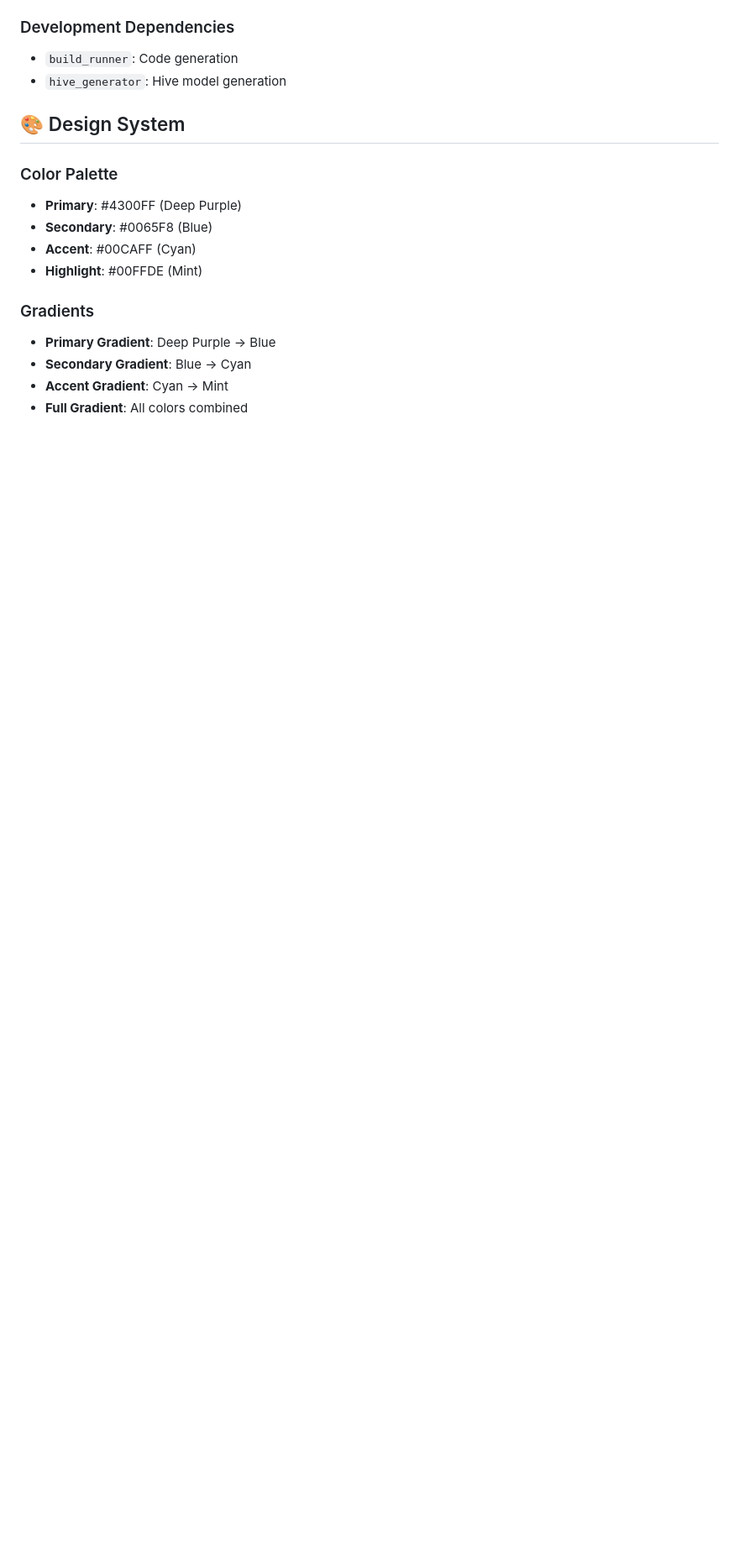
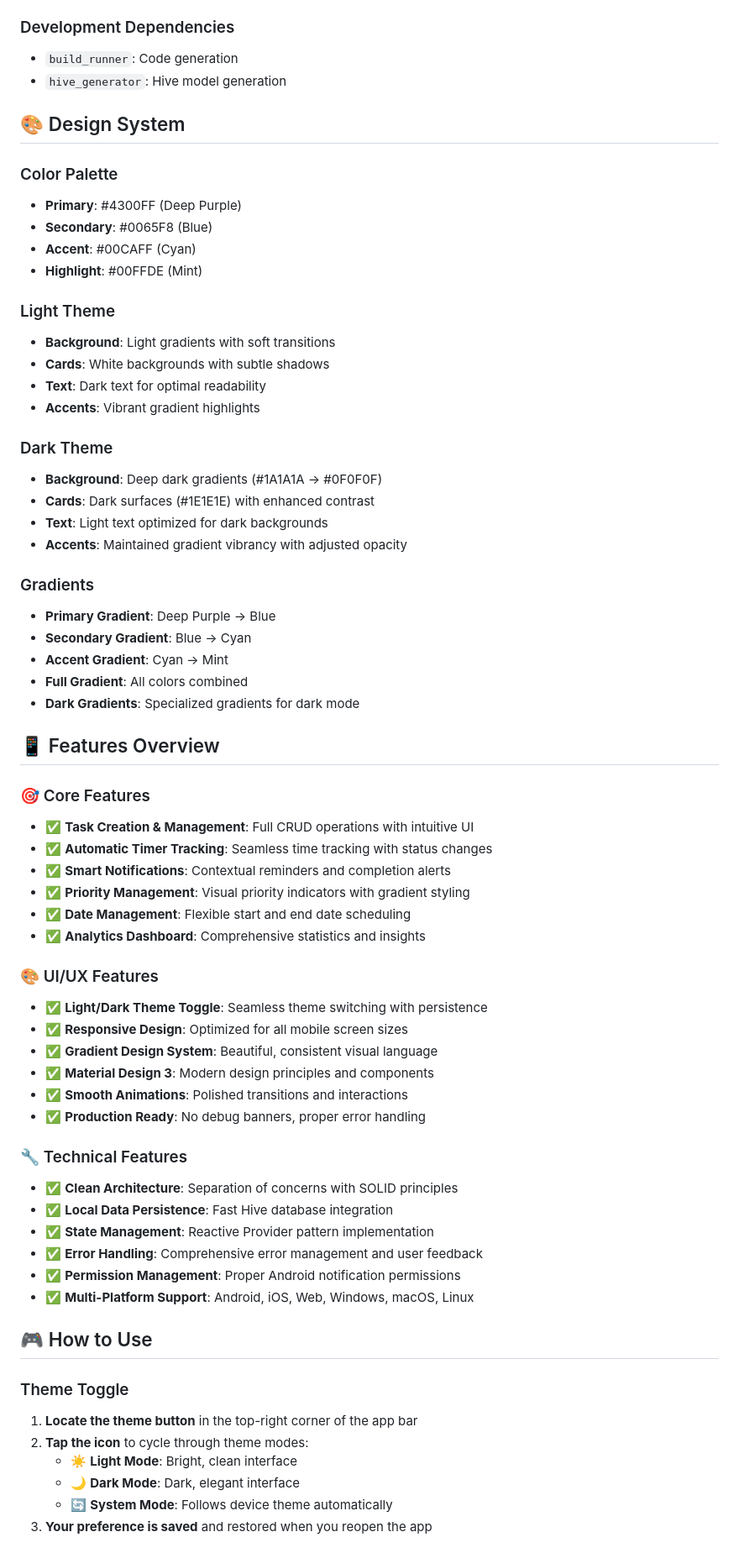
Before and after one commit to ryanmviajedor/task-log-app, a Markdown page: README.md, the part around the change printed below. Shown: that part at 84% size. Drawn GitHub-style; blank space fills up the shorter version.

```diff
--- a/README.md
+++ b/README.md
@@ -128,8 +145,58 @@ lib/
 - **Accent**: #00CAFF (Cyan)
 - **Highlight**: #00FFDE (Mint)
 
+### Light Theme
+- **Background**: Light gradients with soft transitions
+- **Cards**: White backgrounds with subtle shadows
+- **Text**: Dark text for optimal readability
+- **Accents**: Vibrant gradient highlights
+
+### Dark Theme
+- **Background**: Deep dark gradients (#1A1A1A → #0F0F0F)
+- **Cards**: Dark surfaces (#1E1E1E) with enhanced contrast
+- **Text**: Light text optimized for dark backgrounds
+- **Accents**: Maintained gradient vibrancy with adjusted opacity
+
 ### Gradients
 - **Primary Gradient**: Deep Purple → Blue
 - **Secondary Gradient**: Blue → Cyan
 - **Accent Gradient**: Cyan → Mint
 - **Full Gradient**: All colors combined
+- **Dark Gradients**: Specialized gradients for dark mode
+
+## 📱 Features Overview
+
+### 🎯 Core Features
+- ✅ **Task Creation & Management**: Full CRUD operations with intuitive UI
+- ✅ **Automatic Timer Tracking**: Seamless time tracking with status changes
+- ✅ **Smart Notifications**: Contextual reminders and completion alerts
+- ✅ **Priority Management**: Visual priority indicators with gradient styling
+- ✅ **Date Management**: Flexible start and end date scheduling
+- ✅ **Analytics Dashboard**: Comprehensive statistics and insights
+
+### 🎨 UI/UX Features
+- ✅ **Light/Dark Theme Toggle**: Seamless theme switching with persistence
+- ✅ **Responsive Design**: Optimized for all mobile screen sizes
+- ✅ **Gradient Design System**: Beautiful, consistent visual language
+- ✅ **Material Design 3**: Modern design principles and components
+- ✅ **Smooth Animations**: Polished transitions and interactions
+- ✅ **Production Ready**: No debug banners, proper error handling
+
+### 🔧 Technical Features
+- ✅ **Clean Architecture**: Separation of concerns with SOLID principles
+- ✅ **Local Data Persistence**: Fast Hive database integration
+- ✅ **State Management**: Reactive Provider pattern implementation
+- ✅ **Error Handling**: Comprehensive error management and user feedback
+- ✅ **Permission Management**: Proper Android notification permissions
+- ✅ **Multi-Platform Support**: Android, iOS, Web, Windows, macOS, Linux
+
+## 🎮 How to Use
+
+### Theme Toggle
+1. **Locate the theme button** in the top-right corner of the app bar
+2. **Tap the icon** to cycle through theme modes:
+   - ☀️ **Light Mode**: Bright, clean interface
+   - 🌙 **Dark Mode**: Dark, elegant interface
+   - 🔄 **System Mode**: Follows device theme automatically
+3. **Your preference is saved** and restored when you reopen the app
+
```
Also changed, not shown: other parts of README.md (+68 -7 lines).
